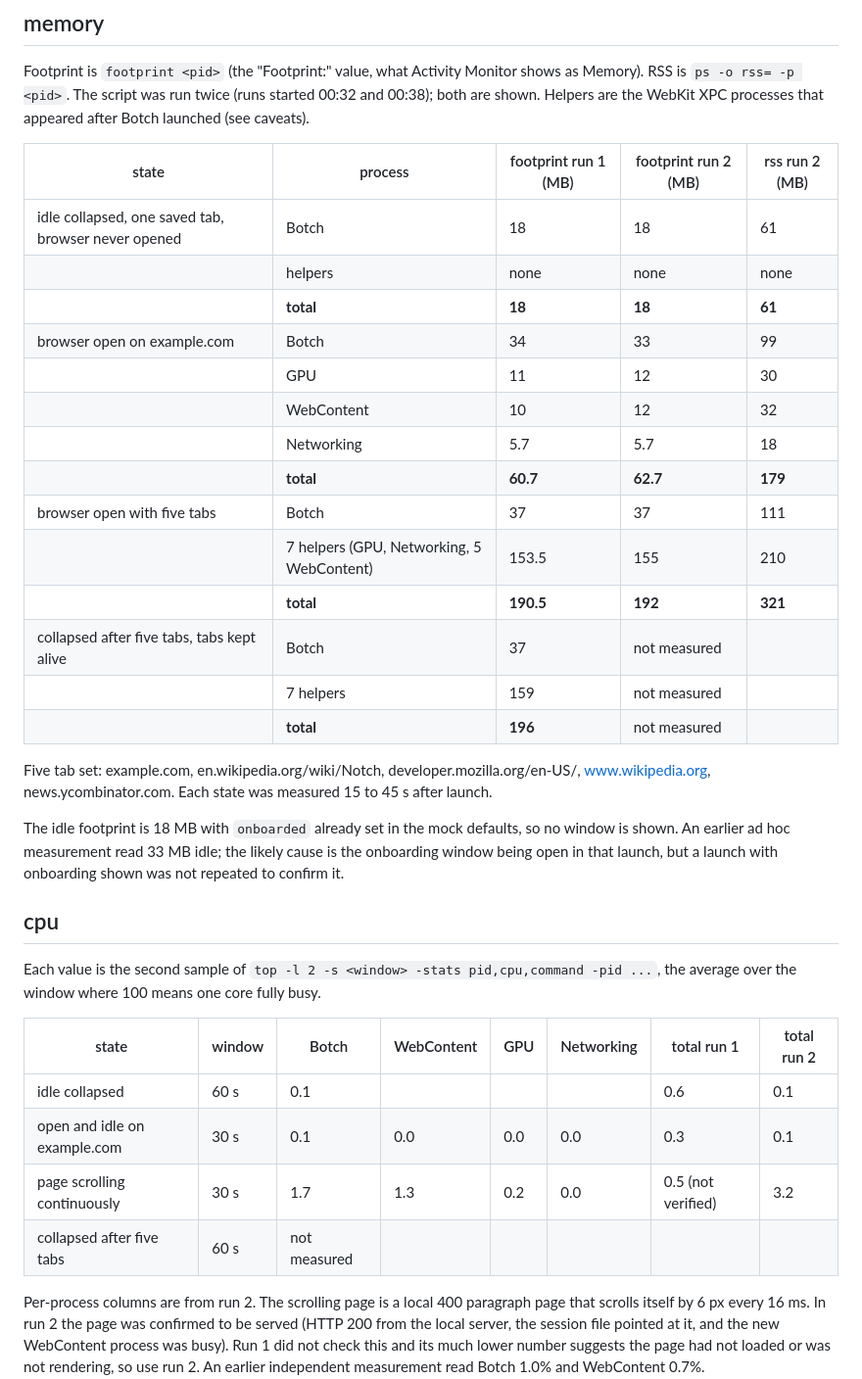
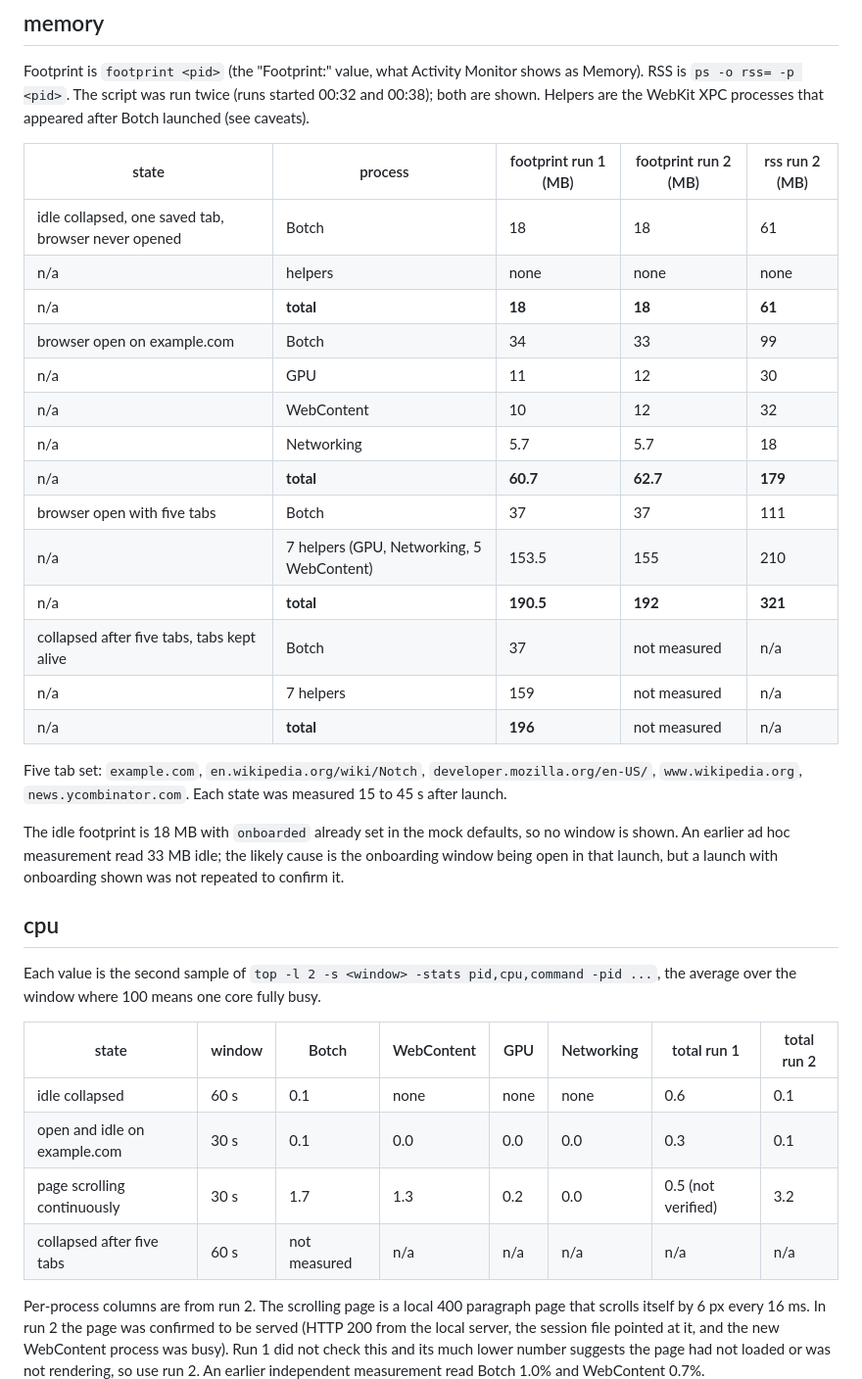
Before and after one commit to pulkitxm/botch, a Markdown page: docs/benchmarks.md, the part around one of its changes. Shown at 98% size. Rendered like a GitHub page.

Commit message:
Fix markdown lint in the benchmark results

```diff
--- a/docs/benchmarks.md
+++ b/docs/benchmarks.md
@@ -45,24 +45,24 @@ RSS is `ps -o rss= -p <pid>`. The script was run twice (runs started 00:32 and 0
 shown. Helpers are the WebKit XPC processes that appeared after Botch launched (see caveats).
 
 | state | process | footprint run 1 (MB) | footprint run 2 (MB) | rss run 2 (MB) |
-|---|---|---|---|---|
+| --- | --- | --- | --- | --- |
 | idle collapsed, one saved tab, browser never opened | Botch | 18 | 18 | 61 |
-| | helpers | none | none | none |
-| | **total** | **18** | **18** | **61** |
+| n/a | helpers | none | none | none |
+| n/a | **total** | **18** | **18** | **61** |
 | browser open on example.com | Botch | 34 | 33 | 99 |
-| | GPU | 11 | 12 | 30 |
-| | WebContent | 10 | 12 | 32 |
-| | Networking | 5.7 | 5.7 | 18 |
-| | **total** | **60.7** | **62.7** | **179** |
+| n/a | GPU | 11 | 12 | 30 |
+| n/a | WebContent | 10 | 12 | 32 |
+| n/a | Networking | 5.7 | 5.7 | 18 |
+| n/a | **total** | **60.7** | **62.7** | **179** |
 | browser open with five tabs | Botch | 37 | 37 | 111 |
-| | 7 helpers (GPU, Networking, 5 WebContent) | 153.5 | 155 | 210 |
-| | **total** | **190.5** | **192** | **321** |
-| collapsed after five tabs, tabs kept alive | Botch | 37 | not measured | |
-| | 7 helpers | 159 | not measured | |
-| | **total** | **196** | not measured | |
+| n/a | 7 helpers (GPU, Networking, 5 WebContent) | 153.5 | 155 | 210 |
+| n/a | **total** | **190.5** | **192** | **321** |
+| collapsed after five tabs, tabs kept alive | Botch | 37 | not measured | n/a |
+| n/a | 7 helpers | 159 | not measured | n/a |
+| n/a | **total** | **196** | not measured | n/a |
 
-Five tab set: example.com, en.wikipedia.org/wiki/Notch, developer.mozilla.org/en-US/,
-www.wikipedia.org, news.ycombinator.com. Each state was measured 15 to 45 s after launch.
+Five tab set: `example.com`, `en.wikipedia.org/wiki/Notch`, `developer.mozilla.org/en-US/`,
+`www.wikipedia.org`, `news.ycombinator.com`. Each state was measured 15 to 45 s after launch.
 
 The idle footprint is 18 MB with `onboarded` already set in the mock defaults, so no window is
 shown. An earlier ad hoc measurement read 33 MB idle; the likely cause is the onboarding window
@@ -74,11 +74,11 @@ Each value is the second sample of `top -l 2 -s <window> -stats pid,cpu,command
 average over the window where 100 means one core fully busy.
 
 | state | window | Botch | WebContent | GPU | Networking | total run 1 | total run 2 |
-|---|---|---|---|---|---|---|---|
-| idle collapsed | 60 s | 0.1 | | | | 0.6 | 0.1 |
+| --- | --- | --- | --- | --- | --- | --- | --- |
+| idle collapsed | 60 s | 0.1 | none | none | none | 0.6 | 0.1 |
 | open and idle on example.com | 30 s | 0.1 | 0.0 | 0.0 | 0.0 | 0.3 | 0.1 |
 | page scrolling continuously | 30 s | 1.7 | 1.3 | 0.2 | 0.0 | 0.5 (not verified) | 3.2 |
-| collapsed after five tabs | 60 s | not measured | | | | | |
+| collapsed after five tabs | 60 s | not measured | n/a | n/a | n/a | n/a | n/a |
 
 Per-process columns are from run 2. The scrolling page is a local 400 paragraph page that scrolls
 itself by 6 px every 16 ms. In run 2 the page was confirmed to be served (HTTP 200 from the local
```
Also changed, not shown: other parts of docs/benchmarks.md (+4 -4 lines).
